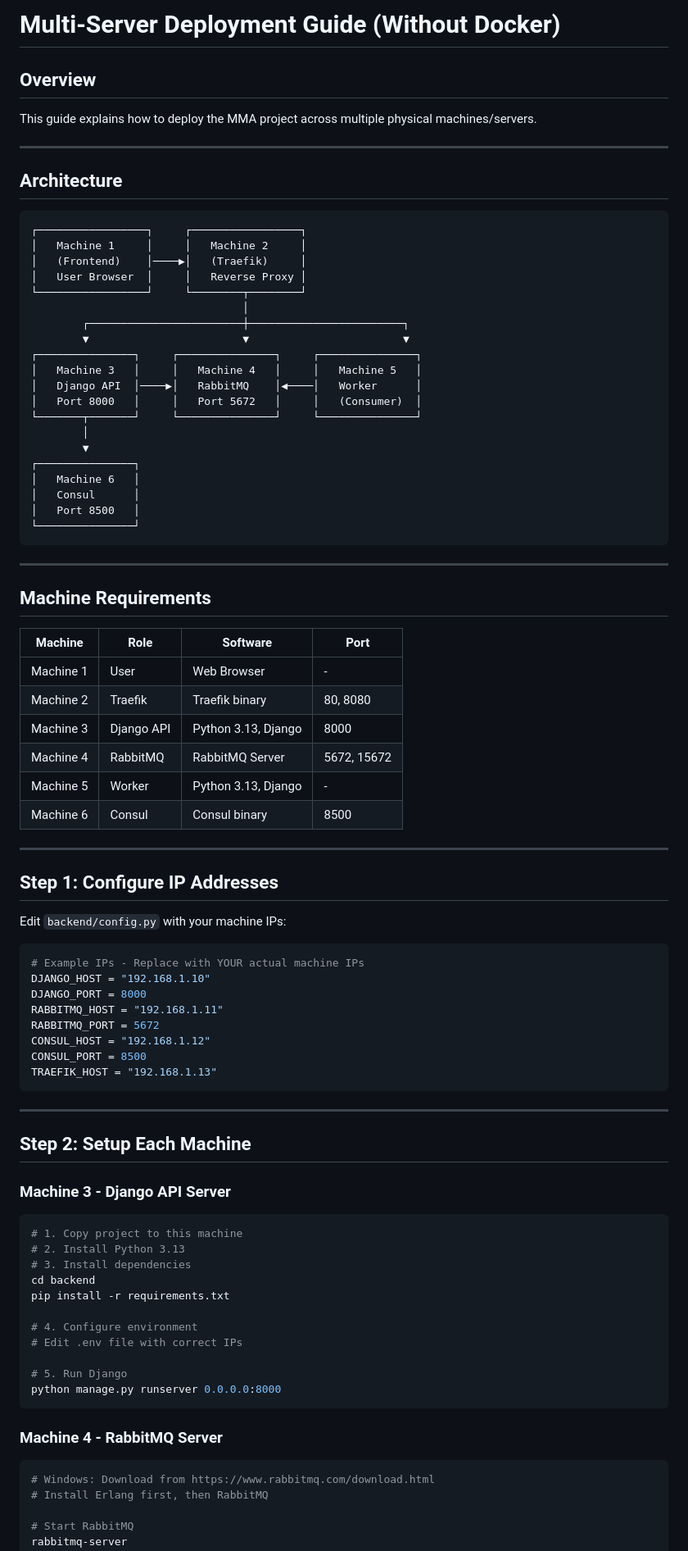
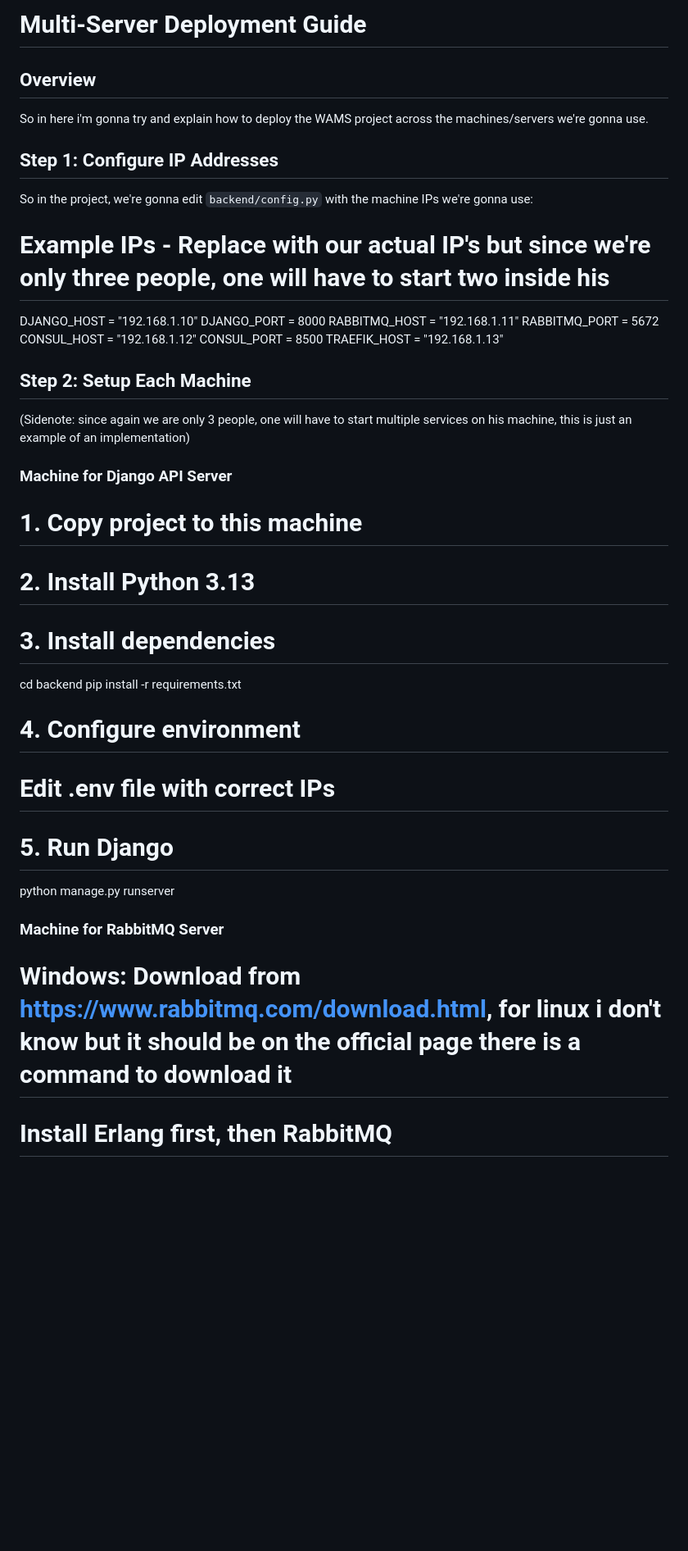
Before and after one commit to yutogx04/mma, a Markdown page: DEPLOYMENT_GUIDE.md, the part around the change printed below. Shown: that part at 82% size. GitHub-like rendering; blank space fills up the shorter version.

````diff
--- a/DEPLOYMENT_GUIDE.md
+++ b/DEPLOYMENT_GUIDE.md
@@ -1,56 +1,16 @@
-# Multi-Server Deployment Guide (Without Docker)
+# Multi-Server Deployment Guide
 
 ## Overview
-This guide explains how to deploy the MMA project across multiple physical machines/servers.
+So in here i'm gonna try and explain how to deploy the WAMS project across the machines/servers we're gonna use.
 
----
 
-## Architecture
-
-```
-┌─────────────────┐     ┌─────────────────┐
-│   Machine 1     │     │   Machine 2     │
-│   (Frontend)    │────▶│   (Traefik)     │
-│   User Browser  │     │   Reverse Proxy │
-└─────────────────┘     └────────┬────────┘
-                                 │
-        ┌────────────────────────┼────────────────────────┐
-        ▼                        ▼                        ▼
-┌───────────────┐     ┌───────────────┐     ┌───────────────┐
-│   Machine 3   │     │   Machine 4   │     │   Machine 5   │
-│   Django API  │────▶│   RabbitMQ    │◀────│   Worker      │
-│   Port 8000   │     │   Port 5672   │     │   (Consumer)  │
-└───────┬───────┘     └───────────────┘     └───────────────┘
-        │
-        ▼
-┌───────────────┐
-│   Machine 6   │
-│   Consul      │
-│   Port 8500   │
-└───────────────┘
-```
-
----
-
-## Machine Requirements
-
-| Machine | Role | Software | Port |
-|---------|------|----------|------|
-| Machine 1 | User | Web Browser | - |
-| Machine 2 | Traefik | Traefik binary | 80, 8080 |
-| Machine 3 | Django API | Python 3.13, Django | 8000 |
-| Machine 4 | RabbitMQ | RabbitMQ Server | 5672, 15672 |
-| Machine 5 | Worker | Python 3.13, Django | - |
-| Machine 6 | Consul | Consul binary | 8500 |
-
----
 
 ## Step 1: Configure IP Addresses
 
-Edit `backend/config.py` with your machine IPs:
+So in the project, we're gonna edit `backend/config.py` with the machine IPs we're gonna use:
 
-```python
-# Example IPs - Replace with YOUR actual machine IPs
+# Example IPs - Replace with our actual IP's but since we're only three people, one will have to start two inside his
+
 DJANGO_HOST = "192.168.1.10"
 DJANGO_PORT = 8000
 RABBITMQ_HOST = "192.168.1.11"
@@ -58,15 +18,12 @@ RABBITMQ_PORT = 5672
 CONSUL_HOST = "192.168.1.12"
 CONSUL_PORT = 8500
 TRAEFIK_HOST = "192.168.1.13"
-```
-
----
 
 ## Step 2: Setup Each Machine
+(Sidenote: since again we are only 3 people, one will have to start multiple services on his machine, this is just an example of an implementation)
 
-### Machine 3 - Django API Server
+### Machine for Django API Server
 
-```bash
 # 1. Copy project to this machine
 # 2. Install Python 3.13
 # 3. Install dependencies
@@ -77,13 +34,13 @@ pip install -r requirements.txt
 # Edit .env file with correct IPs
 
 # 5. Run Django
-python manage.py runserver 0.0.0.0:8000
-```
+python manage.py runserver
 
-### Machine 4 - RabbitMQ Server
 
-```bash
-# Windows: Download from https://www.rabbitmq.com/download.html
+### Machine for RabbitMQ Server
+
+
+# Windows: Download from https://www.rabbitmq.com/download.html, for linux i don't know but it should be on the official page there is a command to download it
 # Install Erlang first, then RabbitMQ
 
 # Start RabbitMQ
````
Also changed, not shown: other parts of DEPLOYMENT_GUIDE.md (+19 -31 lines).
